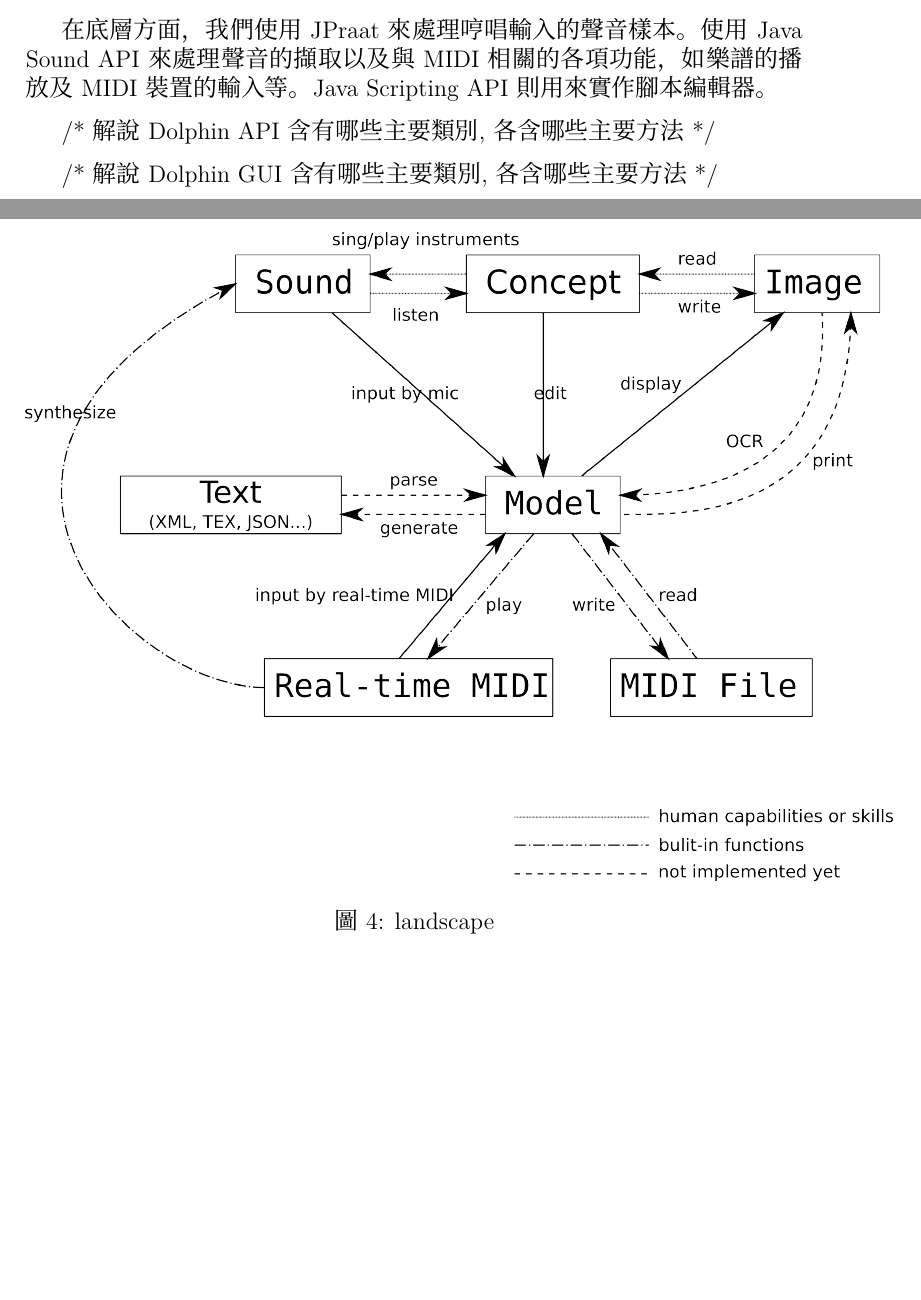
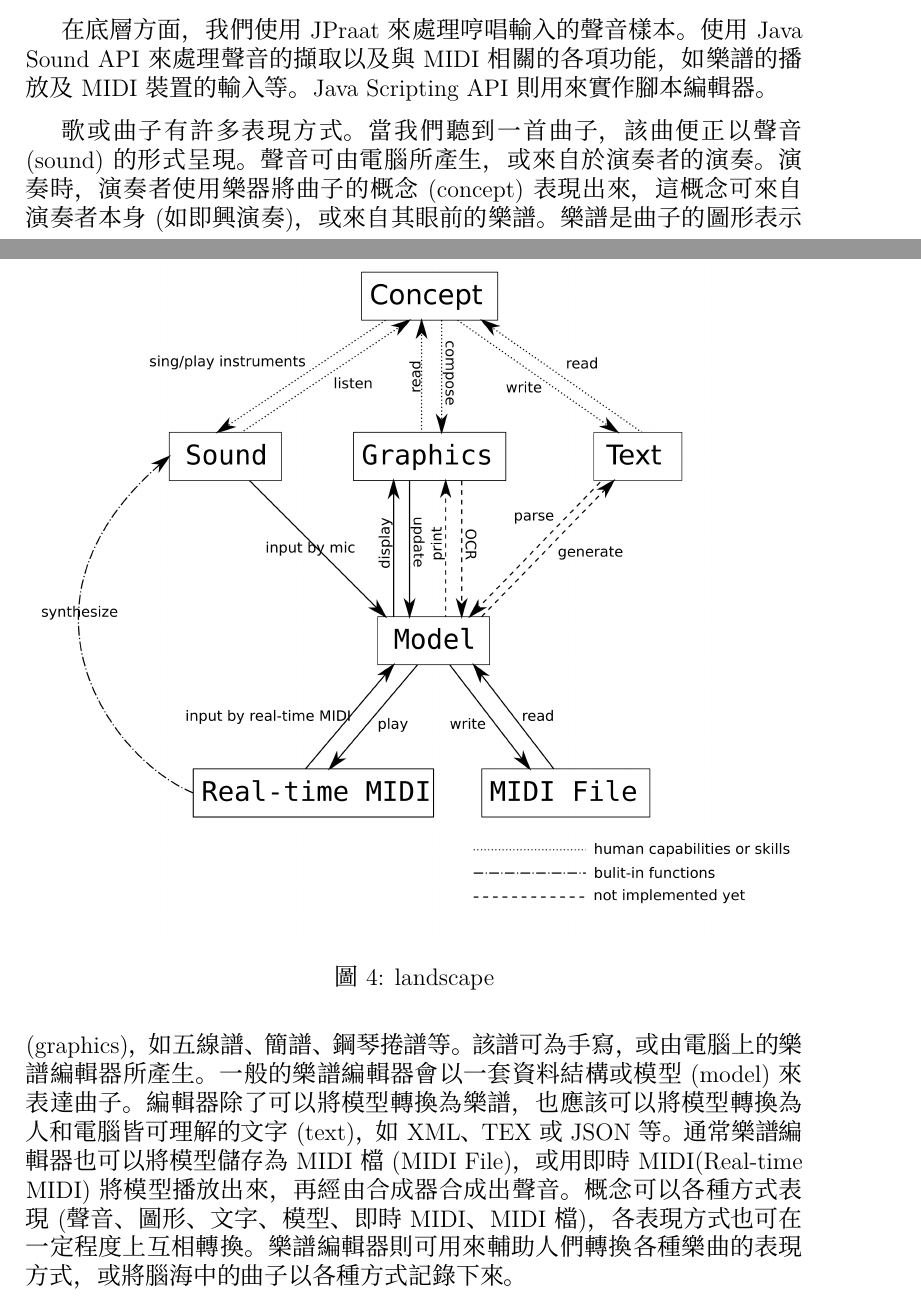
Before and after one commit to kuanyingchou/dolphin, a LaTeX document (dolphin/docs/dolphin.tex): two parts of pages 10 and 11 of 37, joined at a grey line, cut so that both start at the same text, the shorter picture padded with empty space. Compiled offline with XeLaTeX; a missing font is replaced by an installed copy or a similar font.

Commit message:
add description of landscape

```diff
--- a/dolphin/docs/dolphin.tex
+++ b/dolphin/docs/dolphin.tex
@@ -141,17 +141,18 @@ Dolphin的主要特色列舉如下：
 \figurewithcaption
 {fig:landscape}
 {img/landscape.png}
-{0.6}
+{0.5}
 {landscape}
 
+歌或曲子有許多表現方式。當我們聽到一首曲子，該曲便正以聲音(sound)的形式呈現。聲音可由電腦所產生，或來自於演奏者的演奏。演奏時，演奏者使用樂器將曲子的概念(concept) 表現出來，這概念可來自演奏者本身(如即興演奏)，或來自其眼前的樂譜。樂譜是曲子的圖形表示(graphics)，如五線譜、簡譜、鋼琴捲譜等。該譜可為手寫，或由電腦上的樂譜編輯器所產生。一般的樂譜編輯器會以一套資料結構或模型(model) 來表達曲子。編輯器除了可以將模型轉換為樂譜，也應該可以將模型轉換為人和電腦皆可理解的文字(text)，如XML、TEX 或JSON 等。通常樂譜編輯器也可以將模型儲存為MIDI 檔(MIDI File)，或用即時MIDI(Real-time MIDI)將模型播放出來，再經由合成器合成出聲音。概念可以各種方式表現(聲音、圖形、文字、模型、即時MIDI、MIDI 檔)，各表現方式也可在一定程度上互相轉換。樂譜編輯器則可用來輔助人們轉換各種樂曲的表現方式，或將腦海中的曲子以各種方式記錄下來。
 
-/*
-解說 Dolphin API 含有哪些主要類別, 各含哪些主要方法
-*/
+%/*
+%解說 Dolphin API 含有哪些主要類別, 各含哪些主要方法
+%*/
 
-/*
-解說 Dolphin GUI 含有哪些主要類別, 各含哪些主要方法
-*/
+%/*
+%解說 Dolphin GUI 含有哪些主要類別, 各含哪些主要方法
+%*/
 
 \section{基礎程式庫} % 3rd party libraries
 % What third-party librares did you use?
```
Also changed, not shown: dolphin/docs/img/landscape.png, dolphin/docs/img/landscape.svg.
